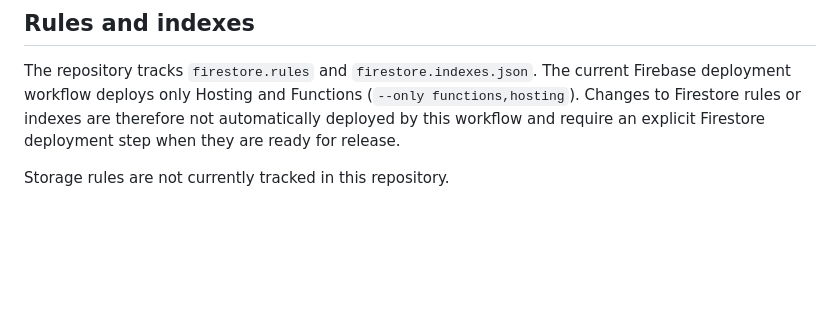
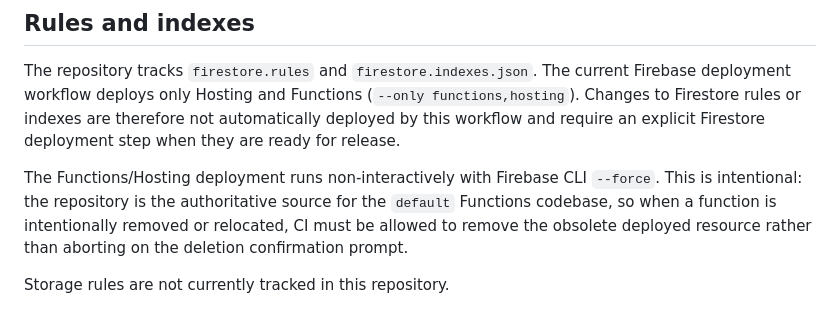
Before and after one commit to creepyLANguy/PuntoPrototype, a Markdown page: docs/firebase-environments.md, the part around the change. GitHub-like rendering; blank space fills up the shorter version.

Commit message:
docs(firebase): document noninteractive function cleanup

```diff
--- a/docs/firebase-environments.md
+++ b/docs/firebase-environments.md
@@ -84,4 +84,6 @@ If Firebase Analytics is added later, keep staging analytics disabled or send st
 
 The repository tracks `firestore.rules` and `firestore.indexes.json`. The current Firebase deployment workflow deploys only Hosting and Functions (`--only functions,hosting`). Changes to Firestore rules or indexes are therefore not automatically deployed by this workflow and require an explicit Firestore deployment step when they are ready for release.
 
+The Functions/Hosting deployment runs non-interactively with Firebase CLI `--force`. This is intentional: the repository is the authoritative source for the `default` Functions codebase, so when a function is intentionally removed or relocated, CI must be allowed to remove the obsolete deployed resource rather than aborting on the deletion confirmation prompt.
+
 Storage rules are not currently tracked in this repository.
```
